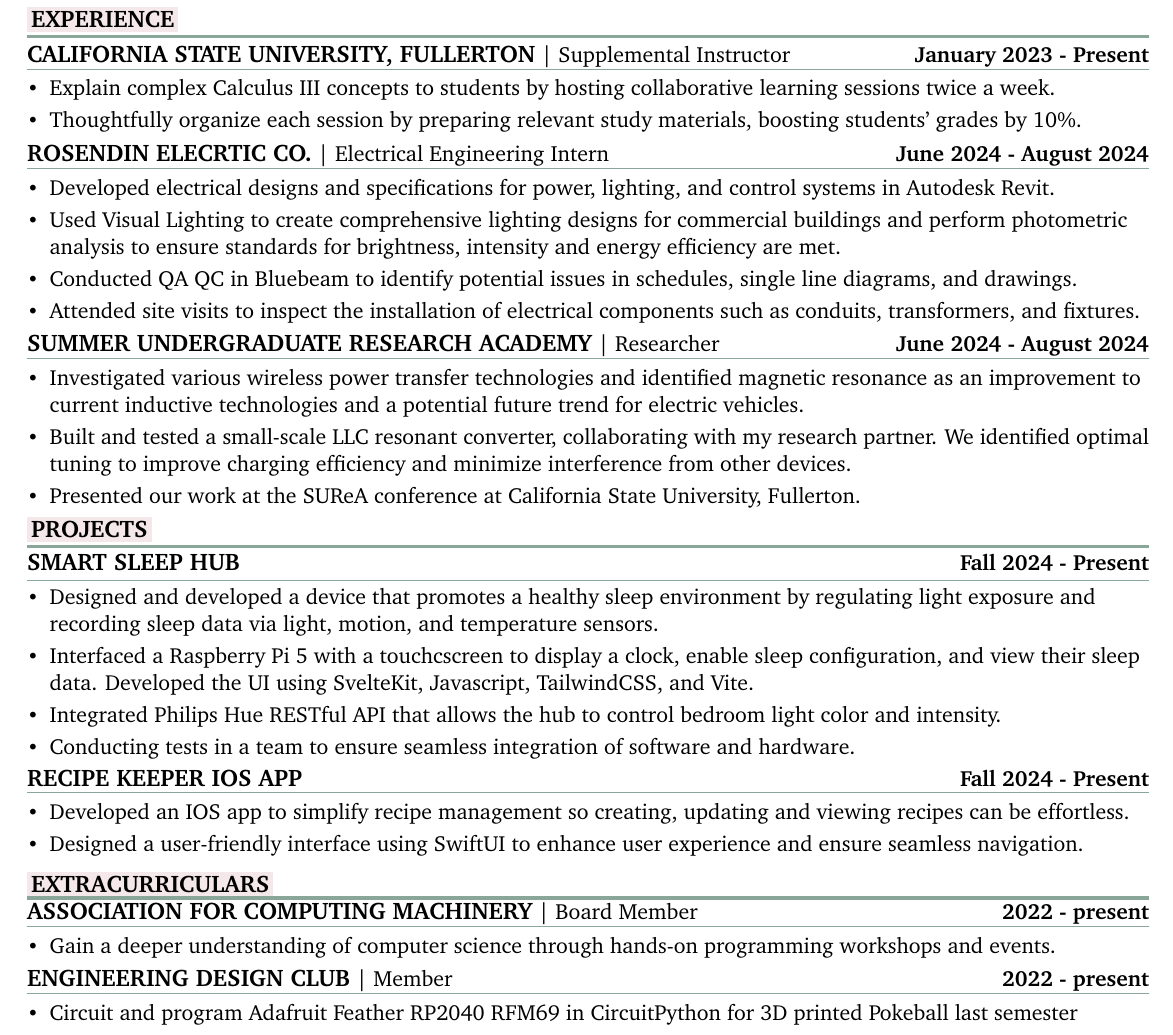
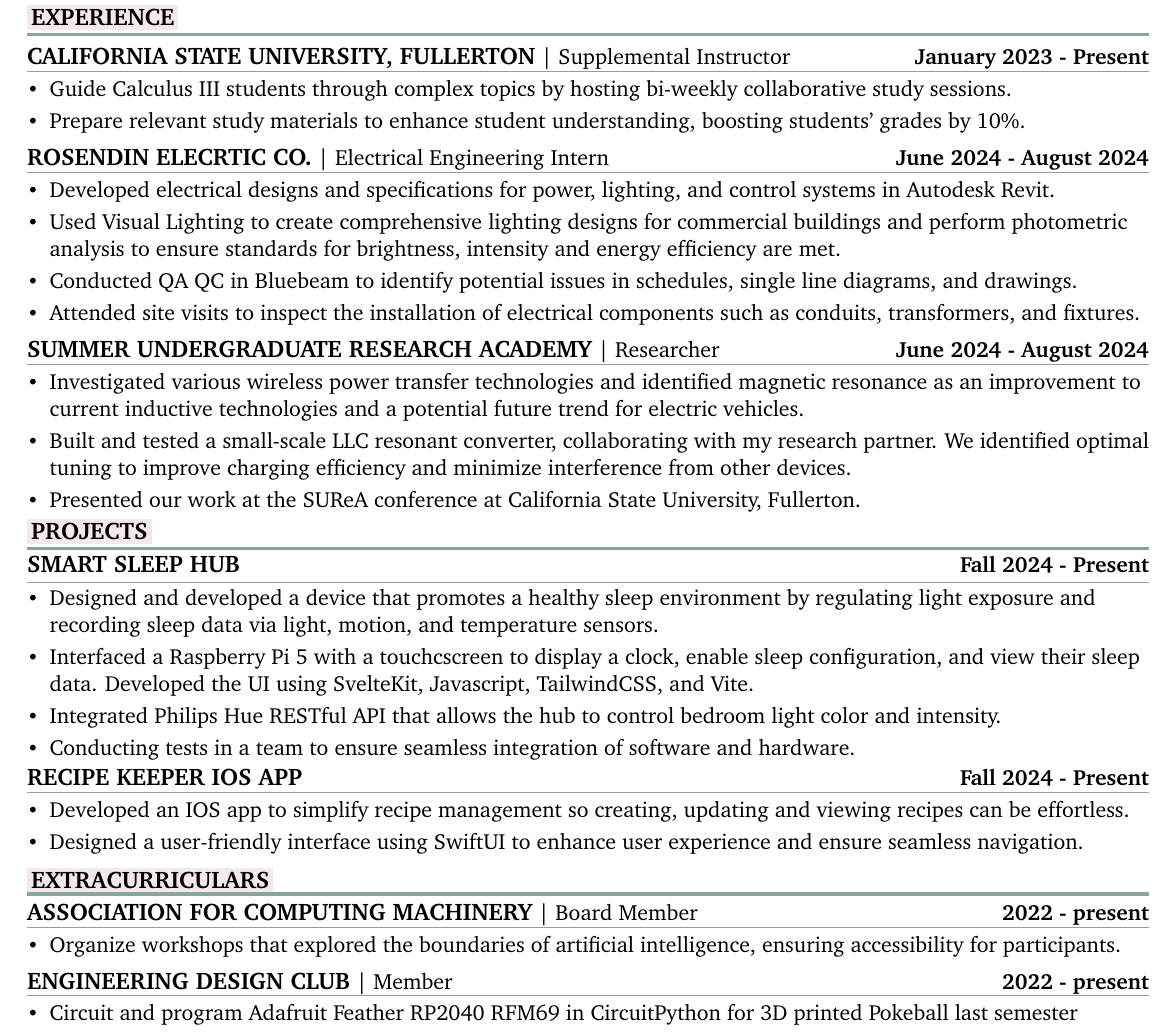
Before and after one commit to vroque19/resume-roque, a LaTeX CV (resume.tex): part of the page, cut so that both start at the same text. Compiled offline with pdfLaTeX.

Commit message:
update SI and ACM

```diff
--- a/resume.tex
+++ b/resume.tex
@@ -183,7 +183,8 @@ GPA:\textbf{#4}\\
 }
 
 % Roles heading. Parameters: Company, role, date
-\newcommand{\sectionHeadingSmall}[3]{\runsubsection{\uppercase{#1}}\descript{ |
+\newcommand{\sectionHeadingSmall}[3]{
+    \vspace{0.2em}\runsubsection{\uppercase{#1}}\descript{ |
 #2}\hfill\textbf{\location{\hspace*{4pt} #3}}\vspace{-0.9em}
 \par\noindent\textcolor{linecolor}{\rule{\linewidth}{0.2 mm}}
 \vspace{-1.25em}}
@@ -246,8 +247,8 @@ GPA:\textbf{#4}\\
 
 \sectionHeadingSmall{California State University, Fullerton}{Supplemental Instructor}{January 2023 - Present}
 \begin{bullets}
-    \item Explain complex Calculus III concepts to students by hosting collaborative learning sessions twice a week.
-    \item Thoughtfully organize each session by preparing relevant study materials, boosting students' grades by 10\%.
+    \item Guide Calculus III students through complex topics by hosting bi-weekly collaborative study sessions.
+    \item Prepare relevant study materials to enhance student understanding, boosting students' grades by 10\%.
 \end{bullets}
 
 \sectionHeadingSmall{Rosendin Elecrtic Co.}{Electrical Engineering Intern}{June 2024 - August 2024}
@@ -289,7 +290,7 @@ GPA:\textbf{#4}\\
 
 \sectionHeadingSmall{Association for Computing Machinery}{Board Member}{2022 - present}
 \begin{bullets}
-    \item Gain a deeper understanding of computer science through hands-on programming workshops and events.
+    \item Organize workshops that explored the boundaries of artificial intelligence, ensuring accessibility for participants.
 \end{bullets}
 \sectionHeadingSmall{Engineering Design Club}{Member}{2022 - present}
 \begin{bullets}
```
Also changed, not shown: resume.pdf.
